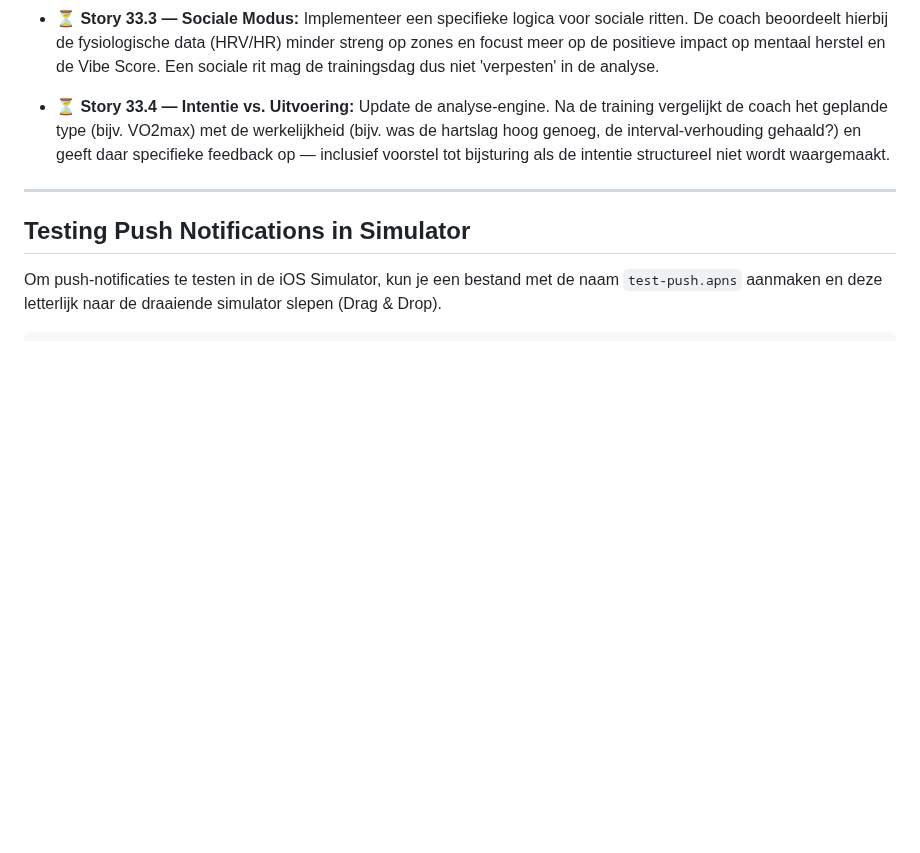
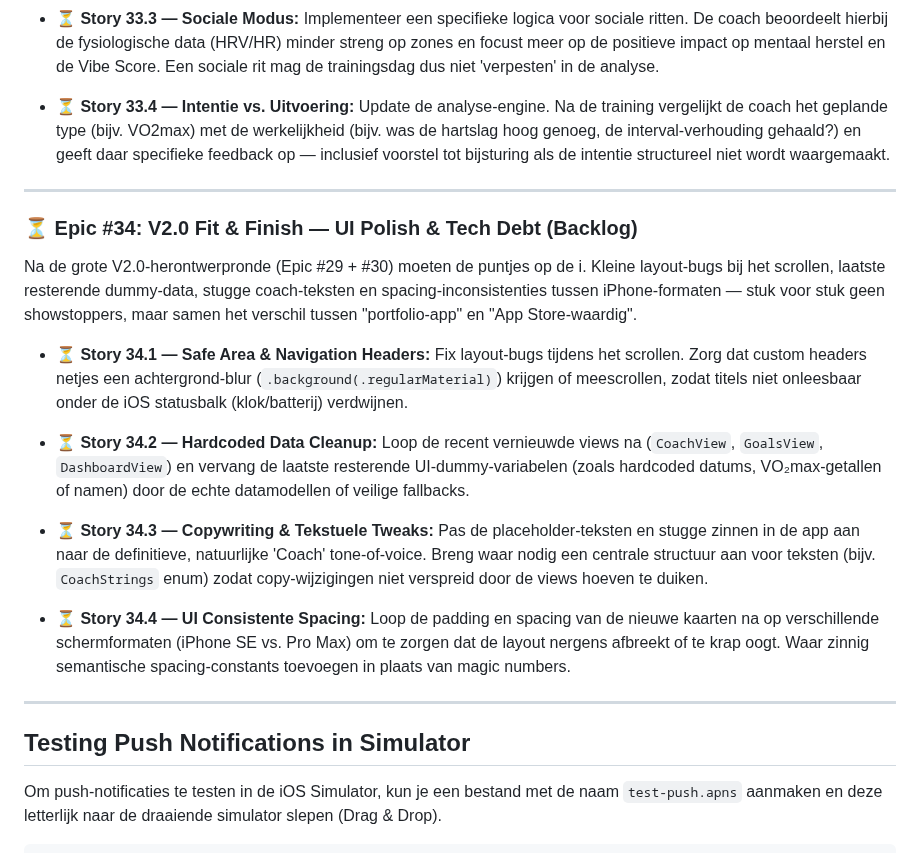
Before and after one commit to markclausing/vibecoach, a Markdown page: README.md, the part around the change. Drawn GitHub-style; blank space fills up the shorter version.

Commit message:
docs: voeg Epic #34 V2.0 Fit & Finish toe aan backlog voor UI cleanup en safe area fixes

```diff
--- a/README.md
+++ b/README.md
@@ -266,6 +266,20 @@ Trainingen zijn geen uniforme 'workouts' meer, maar sessies met een expliciete f
 
 ---
 
+### ⏳ Epic #34: V2.0 Fit & Finish — UI Polish & Tech Debt (Backlog)
+
+Na de grote V2.0-herontwerpronde (Epic #29 + #30) moeten de puntjes op de i. Kleine layout-bugs bij het scrollen, laatste resterende dummy-data, stugge coach-teksten en spacing-inconsistenties tussen iPhone-formaten — stuk voor stuk geen showstoppers, maar samen het verschil tussen "portfolio-app" en "App Store-waardig".
+
+* **⏳ Story 34.1 — Safe Area & Navigation Headers:** Fix layout-bugs tijdens het scrollen. Zorg dat custom headers netjes een achtergrond-blur (`.background(.regularMaterial)`) krijgen of meescrollen, zodat titels niet onleesbaar onder de iOS statusbalk (klok/batterij) verdwijnen.
+
+* **⏳ Story 34.2 — Hardcoded Data Cleanup:** Loop de recent vernieuwde views na (`CoachView`, `GoalsView`, `DashboardView`) en vervang de laatste resterende UI-dummy-variabelen (zoals hardcoded datums, VO₂max-getallen of namen) door de echte datamodellen of veilige fallbacks.
+
+* **⏳ Story 34.3 — Copywriting & Tekstuele Tweaks:** Pas de placeholder-teksten en stugge zinnen in de app aan naar de definitieve, natuurlijke 'Coach' tone-of-voice. Breng waar nodig een centrale structuur aan voor teksten (bijv. `CoachStrings` enum) zodat copy-wijzigingen niet verspreid door de views hoeven te duiken.
+
+* **⏳ Story 34.4 — UI Consistente Spacing:** Loop de padding en spacing van de nieuwe kaarten na op verschillende schermformaten (iPhone SE vs. Pro Max) om te zorgen dat de layout nergens afbreekt of te krap oogt. Waar zinnig semantische spacing-constants toevoegen in plaats van magic numbers.
+
+---
+
 ## Testing Push Notifications in Simulator
 Om push-notificaties te testen in de iOS Simulator, kun je een bestand met de naam `test-push.apns` aanmaken en deze letterlijk naar de draaiende simulator slepen (Drag & Drop).
 
```
